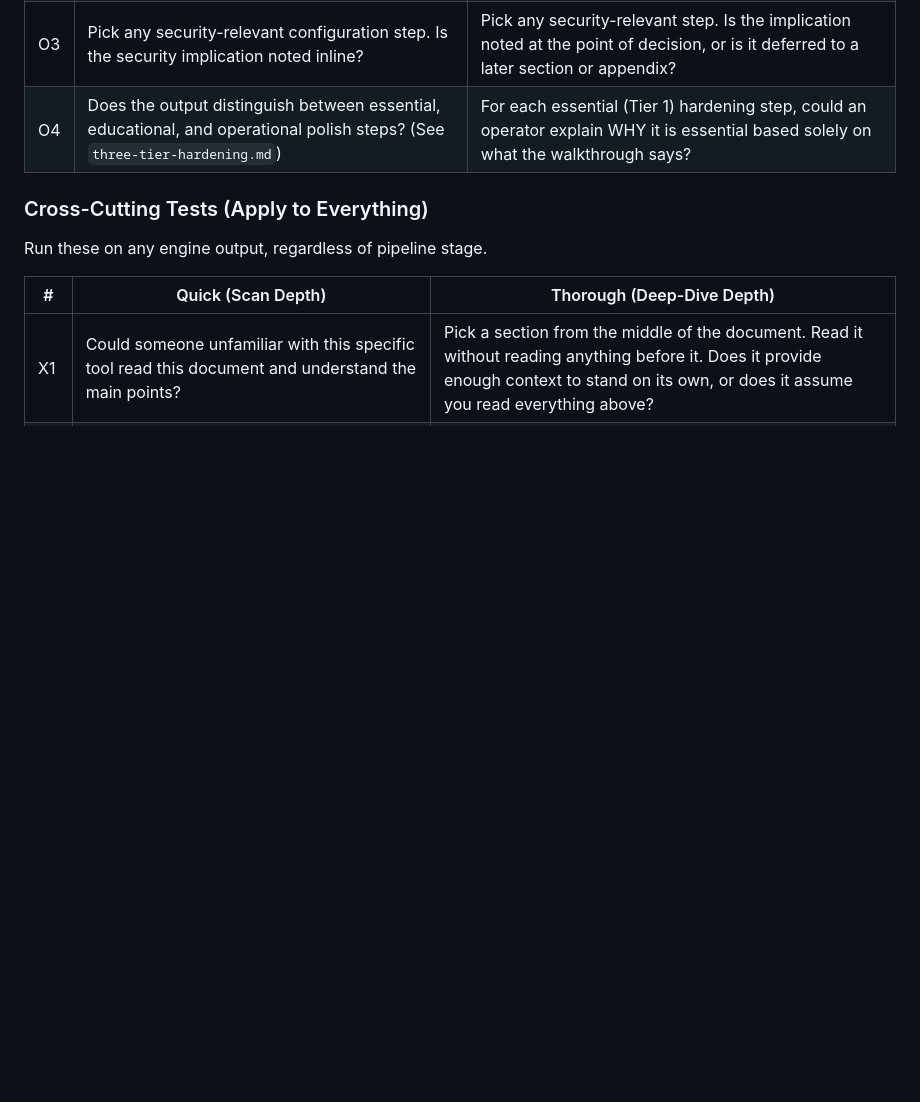
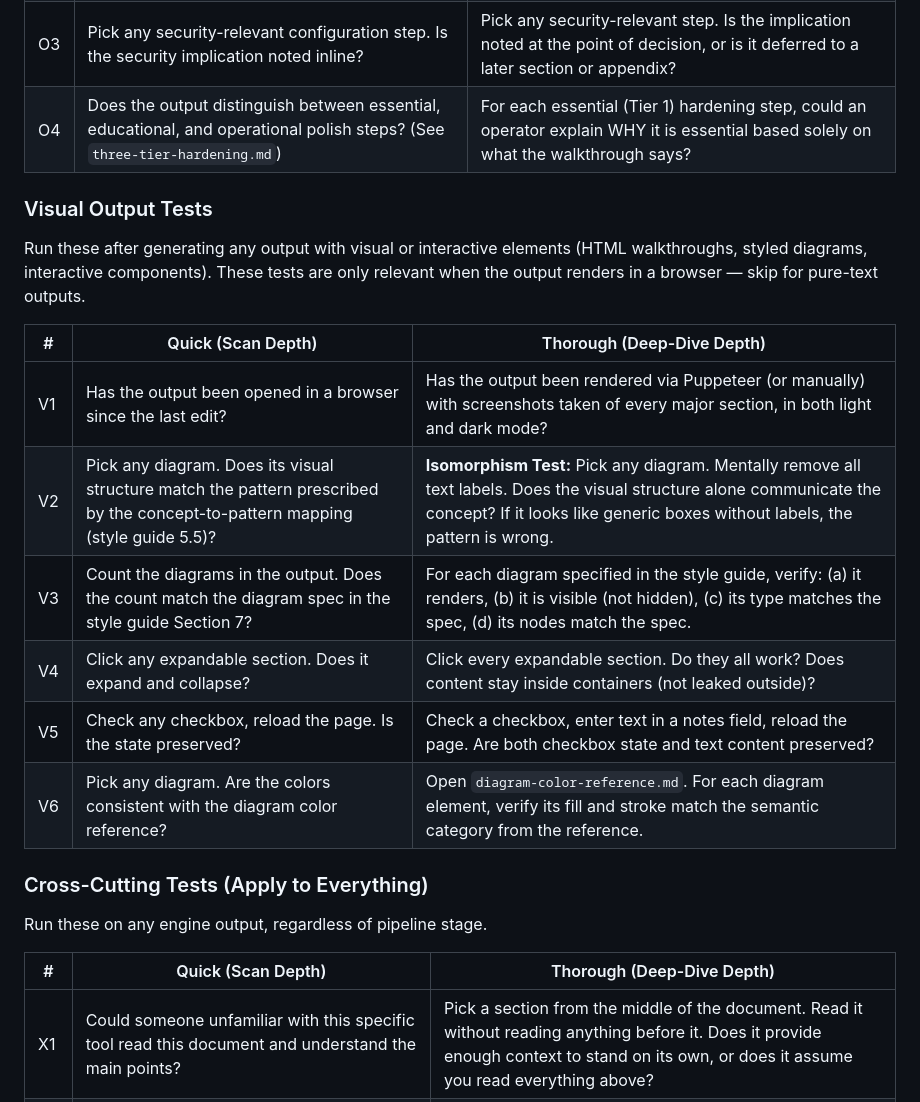
Before and after one commit to SeanECurrie/on-demand-curriculum, a Markdown page: engine/methodology/binary-self-tests.md, the part around the change. Drawn GitHub-style; blank space fills up the shorter version.

Commit message:
methodology: add visual output self-tests to binary test framework
Co-Authored-By: Claude Opus 4.6 <noreply@anthropic.com>

```diff
--- a/engine/methodology/binary-self-tests.md
+++ b/engine/methodology/binary-self-tests.md
@@ -77,6 +77,19 @@ Run these after generating any walkthrough section, interactive HTML, or deliver
 | O3 | Pick any security-relevant configuration step. Is the security implication noted inline? | Pick any security-relevant step. Is the implication noted at the point of decision, or is it deferred to a later section or appendix? |
 | O4 | Does the output distinguish between essential, educational, and operational polish steps? (See `three-tier-hardening.md`) | For each essential (Tier 1) hardening step, could an operator explain WHY it is essential based solely on what the walkthrough says? |
 
+### Visual Output Tests
+
+Run these after generating any output with visual or interactive elements (HTML walkthroughs, styled diagrams, interactive components). These tests are only relevant when the output renders in a browser — skip for pure-text outputs.
+
+| # | Quick (Scan Depth) | Thorough (Deep-Dive Depth) |
+|---|---|---|
+| V1 | Has the output been opened in a browser since the last edit? | Has the output been rendered via Puppeteer (or manually) with screenshots taken of every major section, in both light and dark mode? |
+| V2 | Pick any diagram. Does its visual structure match the pattern prescribed by the concept-to-pattern mapping (style guide 5.5)? | **Isomorphism Test:** Pick any diagram. Mentally remove all text labels. Does the visual structure alone communicate the concept? If it looks like generic boxes without labels, the pattern is wrong. |
+| V3 | Count the diagrams in the output. Does the count match the diagram spec in the style guide Section 7? | For each diagram specified in the style guide, verify: (a) it renders, (b) it is visible (not hidden), (c) its type matches the spec, (d) its nodes match the spec. |
+| V4 | Click any expandable section. Does it expand and collapse? | Click every expandable section. Do they all work? Does content stay inside containers (not leaked outside)? |
+| V5 | Check any checkbox, reload the page. Is the state preserved? | Check a checkbox, enter text in a notes field, reload the page. Are both checkbox state and text content preserved? |
+| V6 | Pick any diagram. Are the colors consistent with the diagram color reference? | Open `diagram-color-reference.md`. For each diagram element, verify its fill and stroke match the semantic category from the reference. |
+
 ### Cross-Cutting Tests (Apply to Everything)
 
 Run these on any engine output, regardless of pipeline stage.
```
